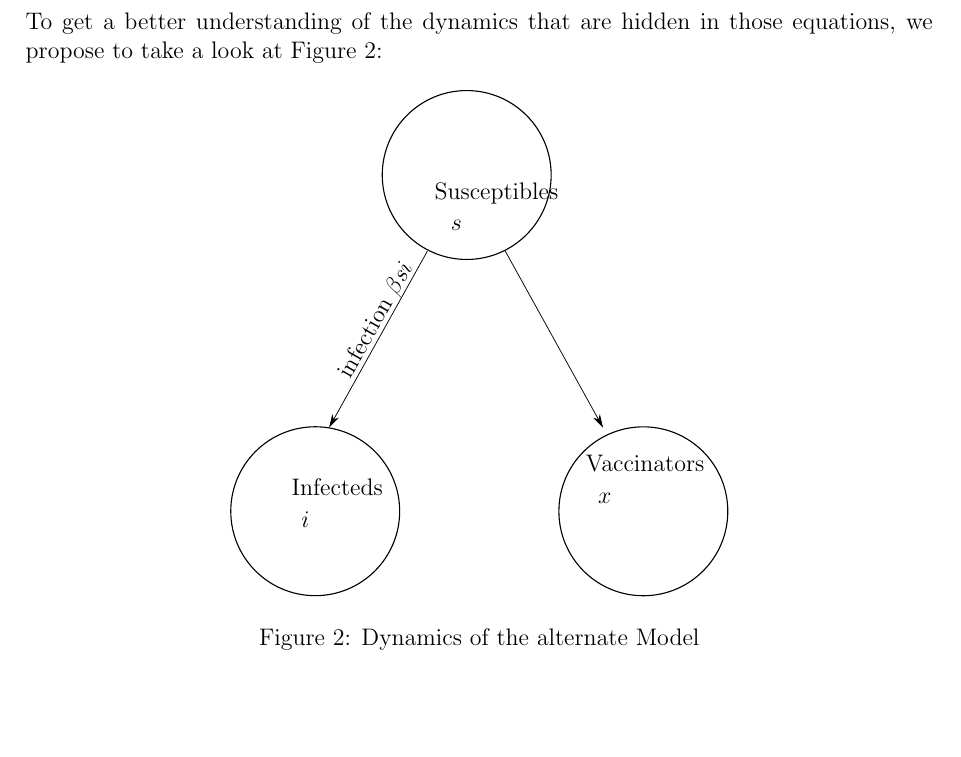
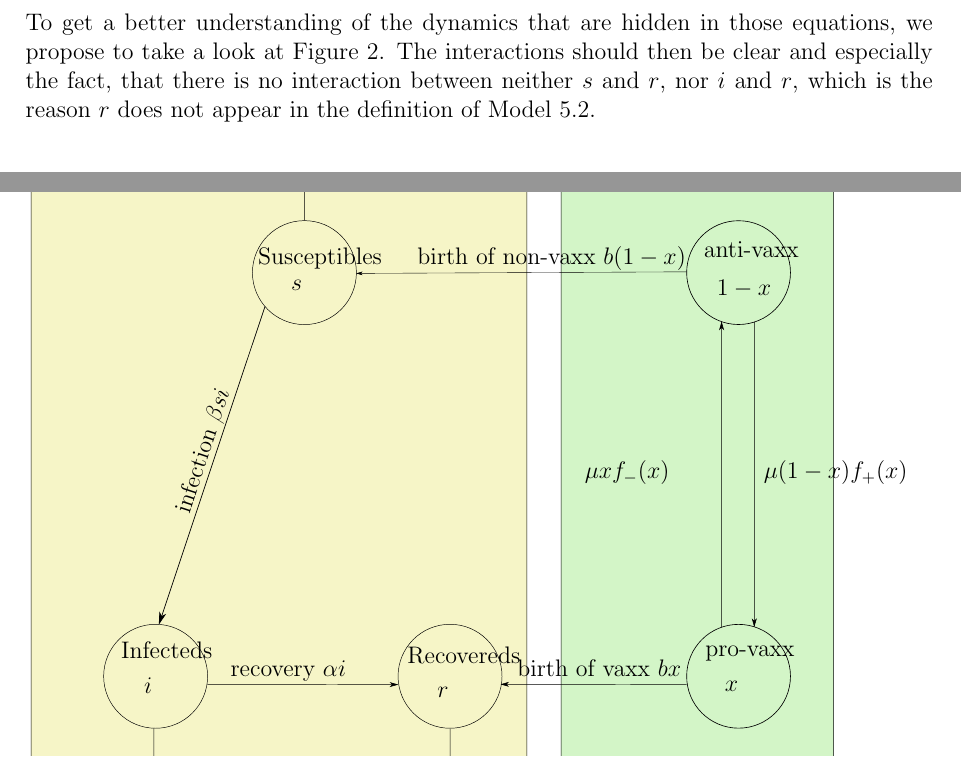
Before and after one commit to julienandco/the-dynamics-of-vaccine-hesitancy, a LaTeX thesis (latex_bachelorarbeit/bachelor_thesis_julien_caselmann.tex): part of page 22 of 29 before the commit and two parts of pages 21 and 22 of 29 after it, the two joined at a grey line, cut so that both start at the same text. Compiled offline with pdfLaTeX.

Commit message:
refactored model graph into thesis

```diff
--- a/latex_bachelorarbeit/bachelor_thesis_julien_caselmann.tex
+++ b/latex_bachelorarbeit/bachelor_thesis_julien_caselmann.tex
@@ -484,3 +484,4 @@ In addition to the context of Model \ref{def:transition_rates_my_model}, we will
 	Which is exactly the result stated in \eqref{prop:det_limit_my_model}
 \end{proof}
 
+To get a better understanding of the dynamics that are hidden in those equations, we propose to take a look at Figure \ref{fig:my_model}. The interactions should then be clear and especially the fact, that there is no interaction between neither $s$ and $r$, nor $i$ and $r$, which is the reason $r$ does not appear in the definition of Model \ref{model:my_model}.
@@ -498,16 +508,6 @@ Consider a population of size $N \in \mathbb{N}$, where $X_t \in \lbrace 0,\dots
 	\end{split}
 	\end{align}
 \end{model}
-
-To get a better understanding of the dynamics that are hidden in those equations, we propose to take a look at Figure \ref{fig:my_model}:
-
-\begin{figure}[h!]
-	\centering
-	\def\svgwidth{250pt}
-	\input{img/my_model.pdf_tex}
-	\caption{Dynamics of the alternate Model}
-	\label{fig:my_model}
-\end{figure}
 
 \subsection{Bifurcation Analysis}
 
```
Also changed, not shown: latex_bachelorarbeit/img/my_model.pdf, latex_bachelorarbeit/img/my_model.pdf_tex, latex_bachelorarbeit/bachelor_thesis_julien_caselmann.tex (9 more changed lines).
